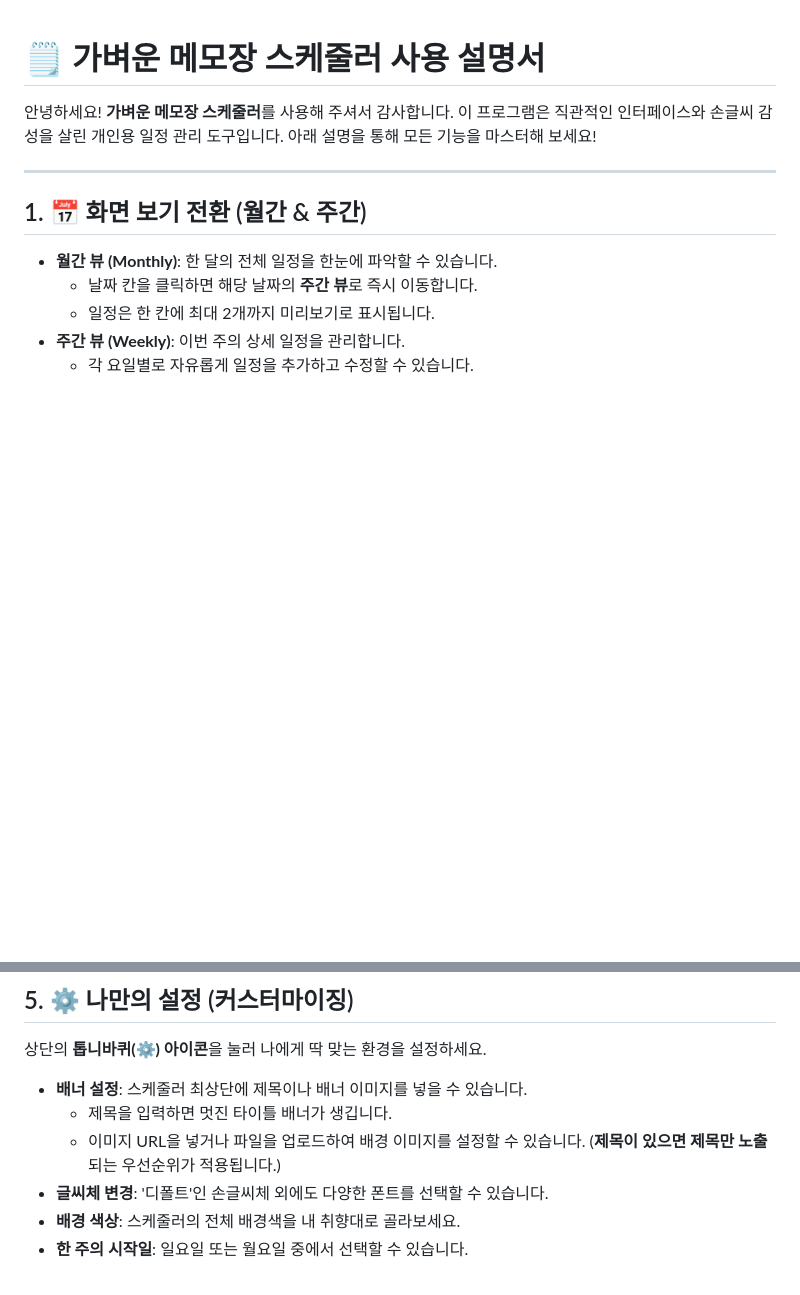
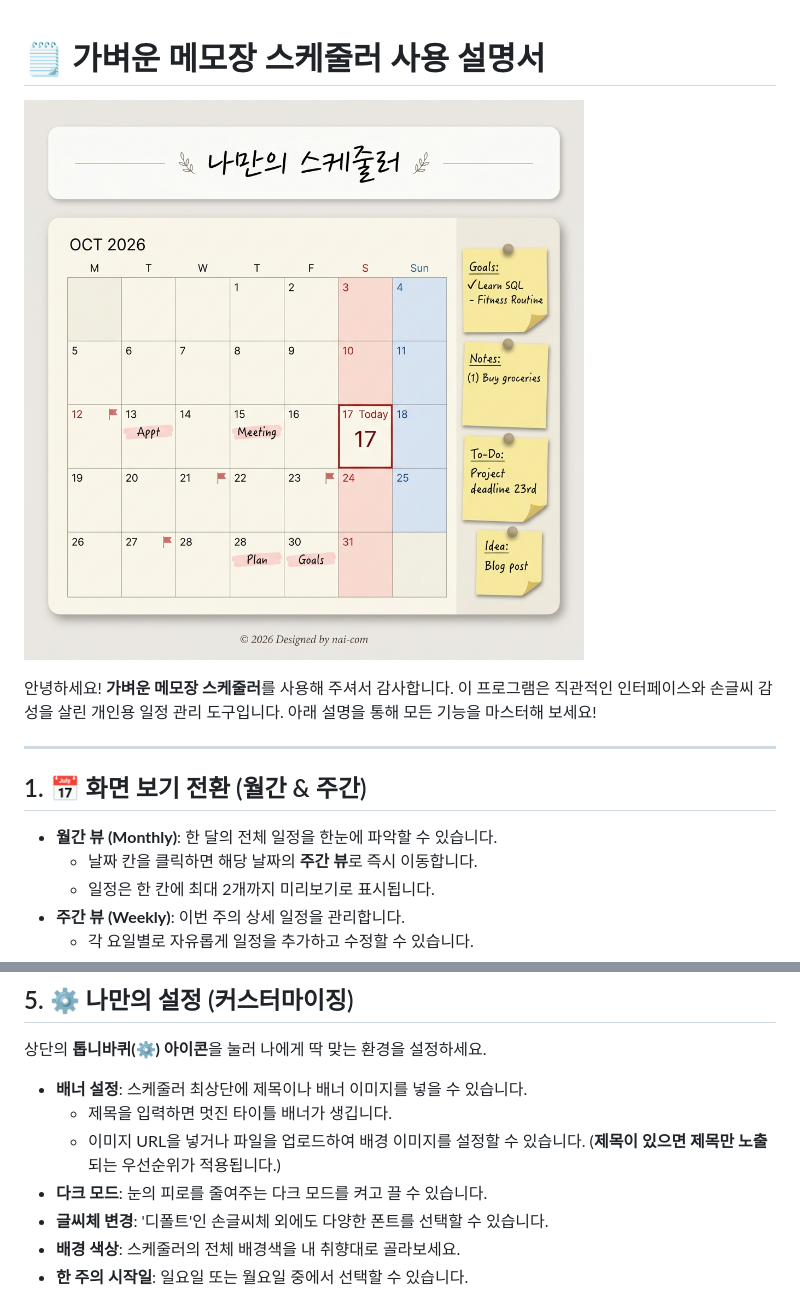
Before and after one commit to njs1541/nai-com-s-schedule, a Markdown page: schedule/manual.md, 2 parts joined by grey strips. GitHub-like rendering; pictures changed too: schedule/img/manual_cover.png (added); blank space fills up the shorter version.

```diff
--- a/schedule/manual.md
+++ b/schedule/manual.md
@@ -1,4 +1,6 @@
 # 🗒️ 가벼운 메모장 스케줄러 사용 설명서
+
+![사용 설명서 커버](img/manual_cover.png)
 
 안녕하세요! **가벼운 메모장 스케줄러**를 사용해 주셔서 감사합니다. 이 프로그램은 직관적인 인터페이스와 손글씨 감성을 살린 개인용 일정 관리 도구입니다. 아래 설명을 통해 모든 기능을 마스터해 보세요!
 
@@ -51,6 +53,7 @@
 *   **배너 설정**: 스케줄러 최상단에 제목이나 배너 이미지를 넣을 수 있습니다.
     *   제목을 입력하면 멋진 타이틀 배너가 생깁니다.
     *   이미지 URL을 넣거나 파일을 업로드하여 배경 이미지를 설정할 수 있습니다. (**제목이 있으면 제목만 노출**되는 우선순위가 적용됩니다.)
+*   **다크 모드**: 눈의 피로를 줄여주는 다크 모드를 켜고 끌 수 있습니다.
 *   **글씨체 변경**: '디폴트'인 손글씨체 외에도 다양한 폰트를 선택할 수 있습니다.
 *   **배경 색상**: 스케줄러의 전체 배경색을 내 취향대로 골라보세요.
 *   **한 주의 시작일**: 일요일 또는 월요일 중에서 선택할 수 있습니다.
```
Also changed, not shown: 4 other files.
